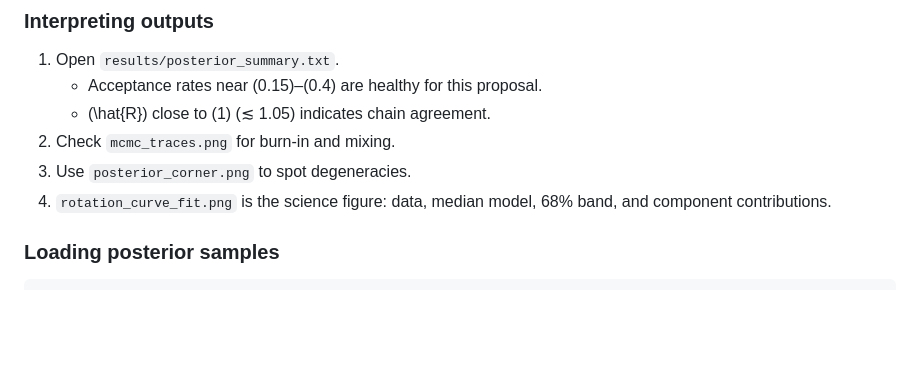
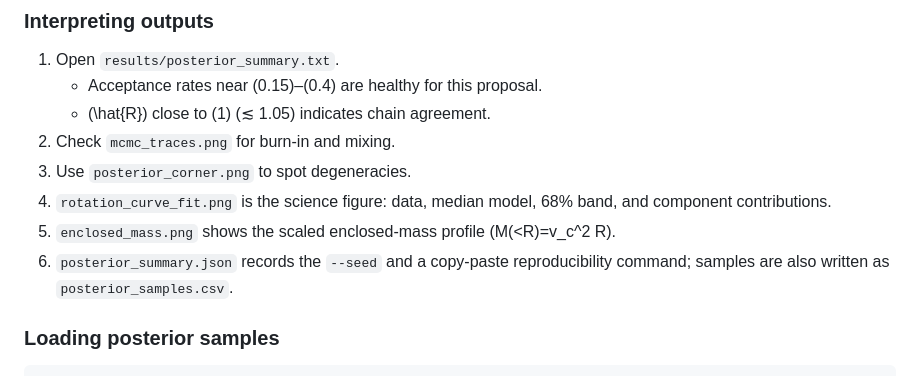
Before and after one commit to juandapradam12/Bayesian-Parameter-Estimation-For-Radial-Velocity-Model, a Markdown page: docs/usage.md, the part around the change. Rendered like a GitHub page; blank space fills up the shorter version.

```diff
--- a/docs/usage.md
+++ b/docs/usage.md
@@ -47,6 +47,8 @@ Synthesizes a rotation curve from known \((M_b,M_d,M_h,A_h)\) and checks that th
 2. Check `mcmc_traces.png` for burn-in and mixing.
 3. Use `posterior_corner.png` to spot degeneracies.
 4. `rotation_curve_fit.png` is the science figure: data, median model, 68% band, and component contributions.
+5. `enclosed_mass.png` shows the scaled enclosed-mass profile \(M(<R)=v_c^2 R\).
+6. `posterior_summary.json` records the `--seed` and a copy-paste reproducibility command; samples are also written as `posterior_samples.csv`.
 
 ### Loading posterior samples
 
```
Also changed, not shown: README.md (+3 -2 lines), docs/assets/enclosed_mass.png (added), 7 other files.
